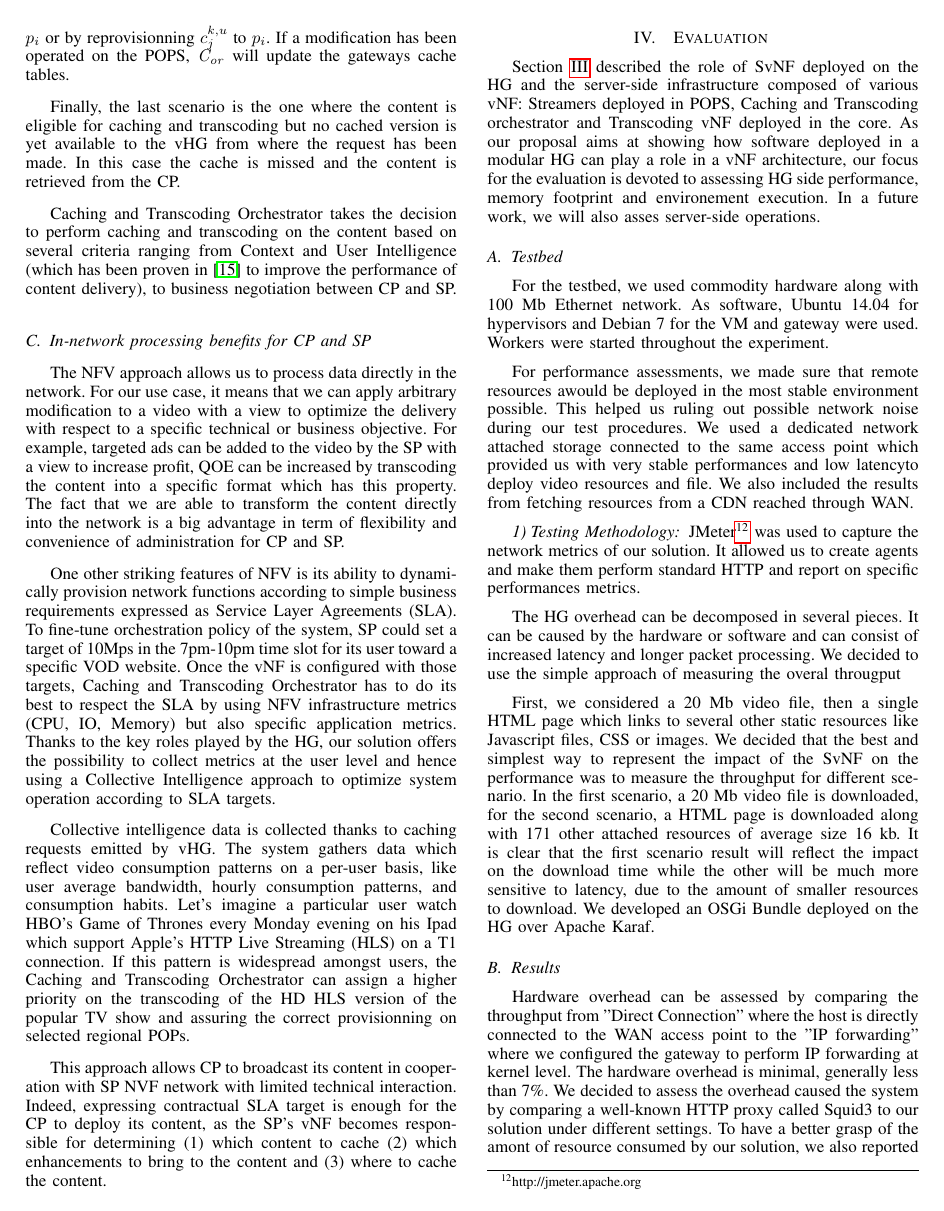
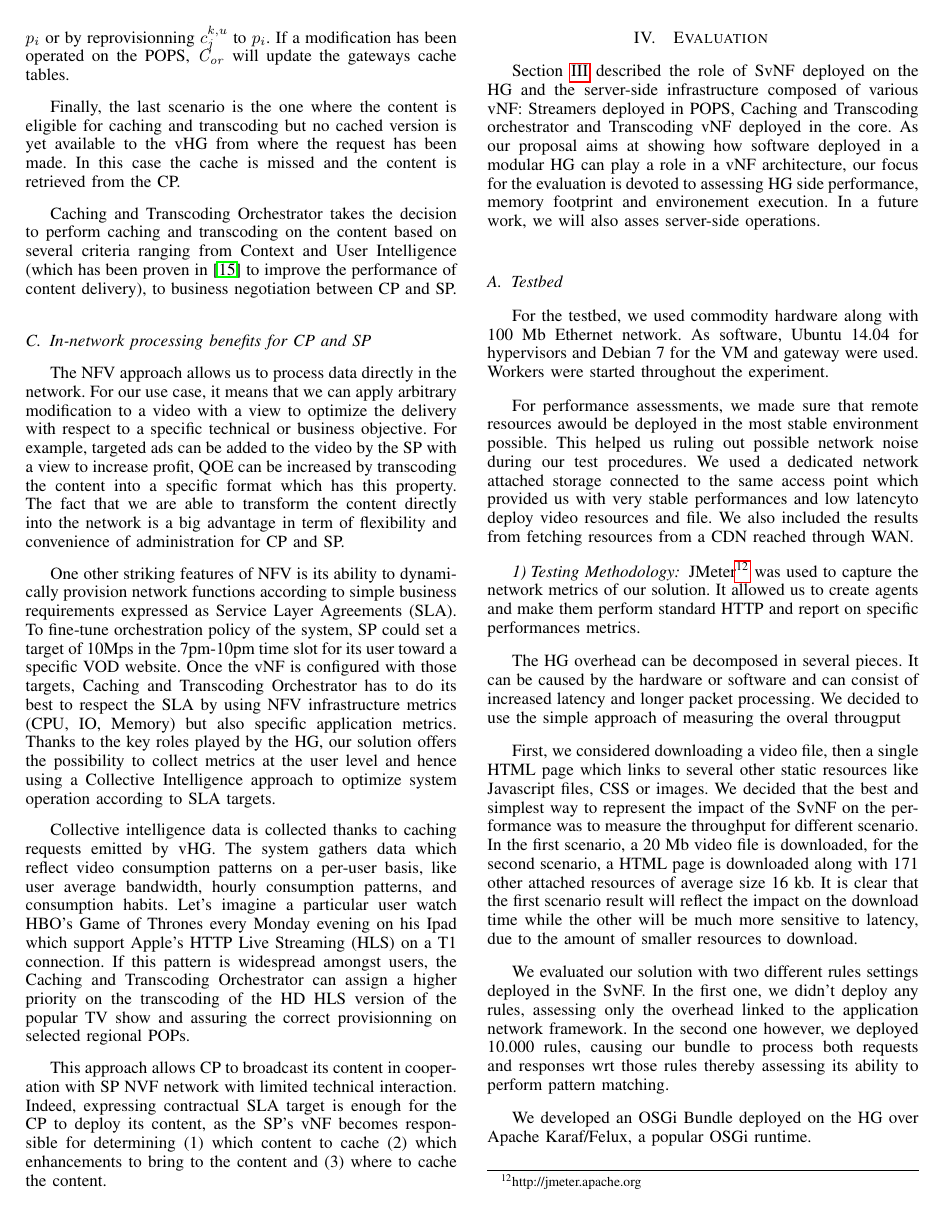
Before and after one commit to nherbaut/home-gateway-migration-paper, a LaTeX paper (home-box-migration.tex, which reads 04_Implementation.tex): page 6 of 7. Compiled offline with pdfLaTeX.

Commit message:
implementation and conclusion ongoing

```diff
--- a/04_Implementation.tex
+++ b/04_Implementation.tex
@@ -47,9 +47,12 @@ The HG overhead can be decomposed in several pieces.
 It can be caused by the hardware or software and can consist of increased latency and longer packet processing.
 We decided to use the simple approach of measuring the overal througput
 
-First, we considered a 20 Mb video file, then a single HTML page which links to several other static resources like Javascript files, CSS or images.
+First, we considered downloading a video file, then a single HTML page which links to several other static resources like Javascript files, CSS or images.
 We decided that the best and simplest way to represent the impact of the SvNF on the performance was to measure the throughput for different scenario. In the first scenario, a 20 Mb video file is downloaded, for the second scenario, a HTML page is downloaded along with 171 other attached resources of average size 16 kb. It is clear that the first scenario result will reflect the impact on the download time while the other will be much more sensitive to latency, due to the amount of smaller resources to download.
-We developed an OSGi Bundle deployed on the HG over Apache Karaf.
+
+We evaluated our solution with two different rules settings deployed in the SvNF. In the first one, we didn't deploy any rules, assessing only the overhead linked to the application network framework. In the second one however, we deployed 10.000 rules, causing our bundle to process both requests and responses wrt those rules thereby assessing its ability to perform pattern matching.
+
+We developed an OSGi Bundle deployed on the HG over Apache Karaf/Felux, a popular OSGi runtime.
 
 \subsection{Results}
 
```
Also changed, not shown: 05_Conclusion.tex (+2 -3 lines), 04_Implementation.tex (4 more changed lines).
